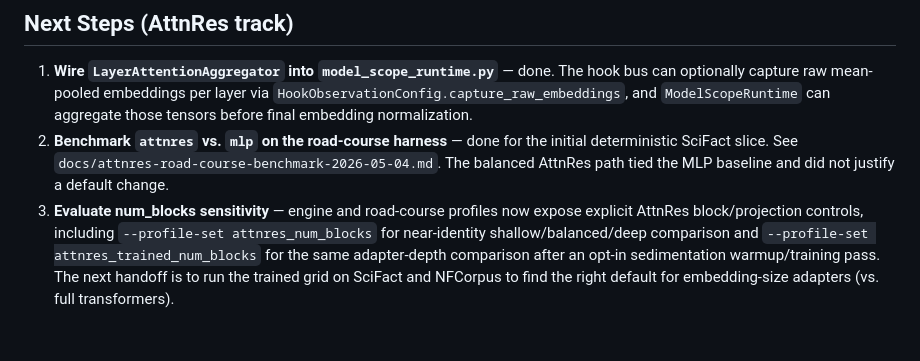
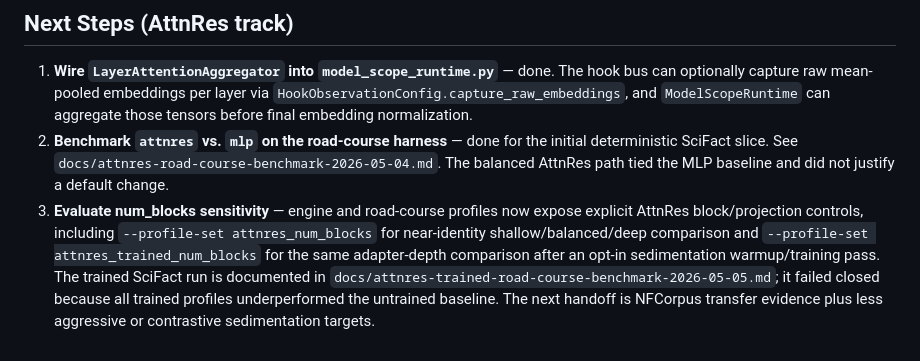
Before and after one commit to mattmre/CHELATEDAI, a Markdown page: docs/attnres-adapter-implementation-2026-05-04.md, the part around the change. Drawn GitHub-style.

Commit message:
Document trained AttnRes benchmark

```diff
--- a/docs/attnres-adapter-implementation-2026-05-04.md
+++ b/docs/attnres-adapter-implementation-2026-05-04.md
@@ -109,6 +109,7 @@ ChelationConfig.get_preset("deep",     "attnres_adapter")  # num_blocks=8 (paper
    explicit AttnRes block/projection controls, including `--profile-set attnres_num_blocks`
    for near-identity shallow/balanced/deep comparison and
    `--profile-set attnres_trained_num_blocks` for the same adapter-depth comparison after
-   an opt-in sedimentation warmup/training pass. The next handoff is to run the trained
-   grid on SciFact and NFCorpus to find the right default for embedding-size adapters
-   (vs. full transformers).
+   an opt-in sedimentation warmup/training pass. The trained SciFact run is documented in
+   `docs/attnres-trained-road-course-benchmark-2026-05-05.md`; it failed closed because
+   all trained profiles underperformed the untrained baseline. The next handoff is NFCorpus
+   transfer evidence plus less aggressive or contrastive sedimentation targets.
```
Also changed, not shown: docs/attnres-trained-road-course-benchmark-2026-05-05.md (added, +57 -0 lines).
